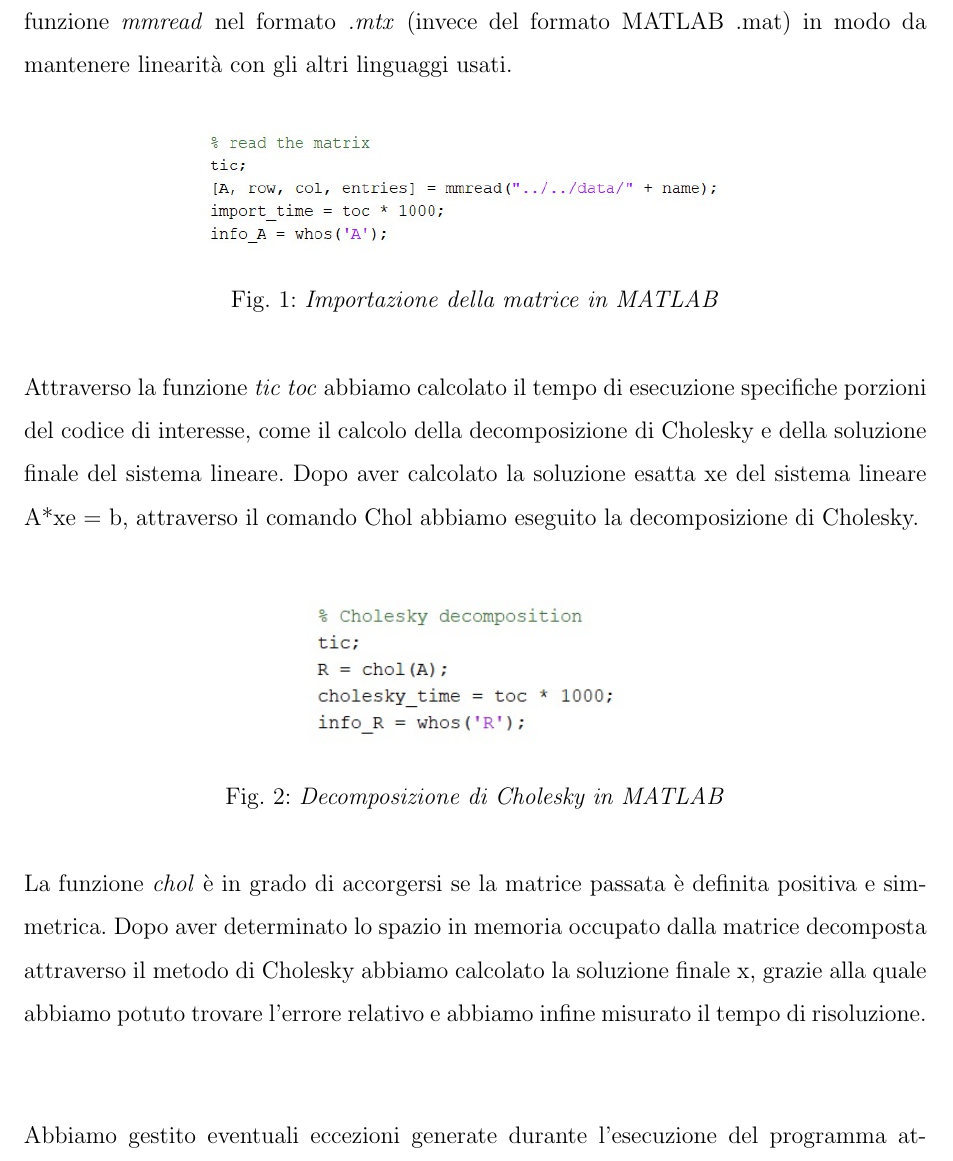
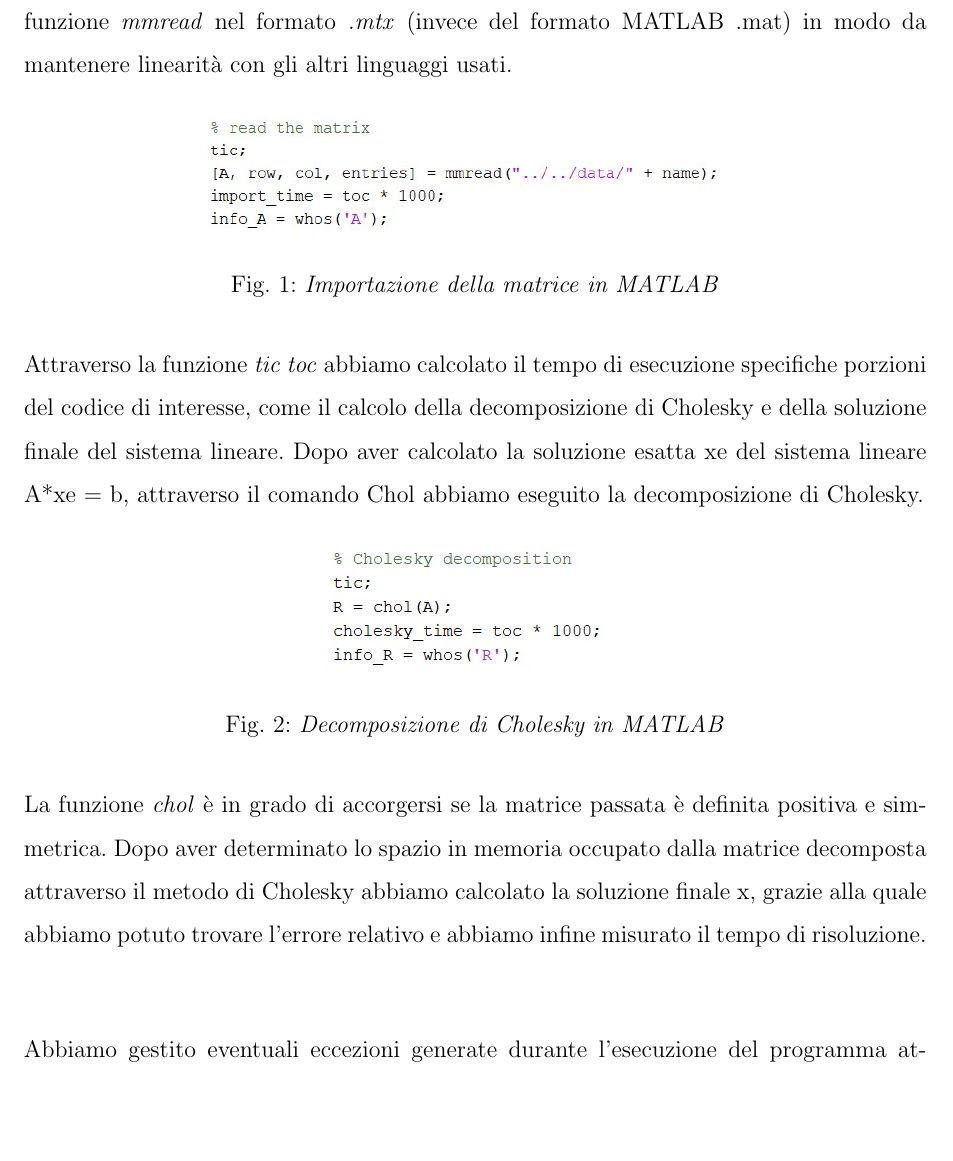
Before and after one commit to okamiRvS/Cholesky-Computing, a LaTeX document (final results/Relazione.tex): part of page 4 of 19 before the commit and part of page 4 of 18 after it, cut so that both start at the same text, the shorter picture padded with empty space. Compiled offline with pdfLaTeX.

Commit message:
fix pagina bianca

```diff
--- a/final results/Relazione.tex
+++ b/final results/Relazione.tex
@@ -146,11 +146,10 @@ Nella scrittura del codice, per prima cosa abbiamo importato le diverse matrici
 
 \noindent Attraverso la funzione \textit{tic toc} abbiamo calcolato il tempo di esecuzione specifiche porzioni del codice di interesse, come il calcolo della decomposizione di Cholesky e della soluzione finale del sistema lineare.
 Dopo aver calcolato la soluzione esatta xe del sistema lineare A*xe = b, attraverso il comando Chol abbiamo eseguito la decomposizione di Cholesky.
-\bigskip
 
 \begin{figure}[H]
 \centering
-\includegraphics[width=0.4\linewidth]{img/matlab2.jpg}
+\includegraphics[width=0.36\linewidth]{img/matlab2.jpg}
 \caption{\textit{Decomposizione di Cholesky in MATLAB}}
 \end{figure}
 
```
Also changed, not shown: final results/Relazione.pdf, 4 other files.
